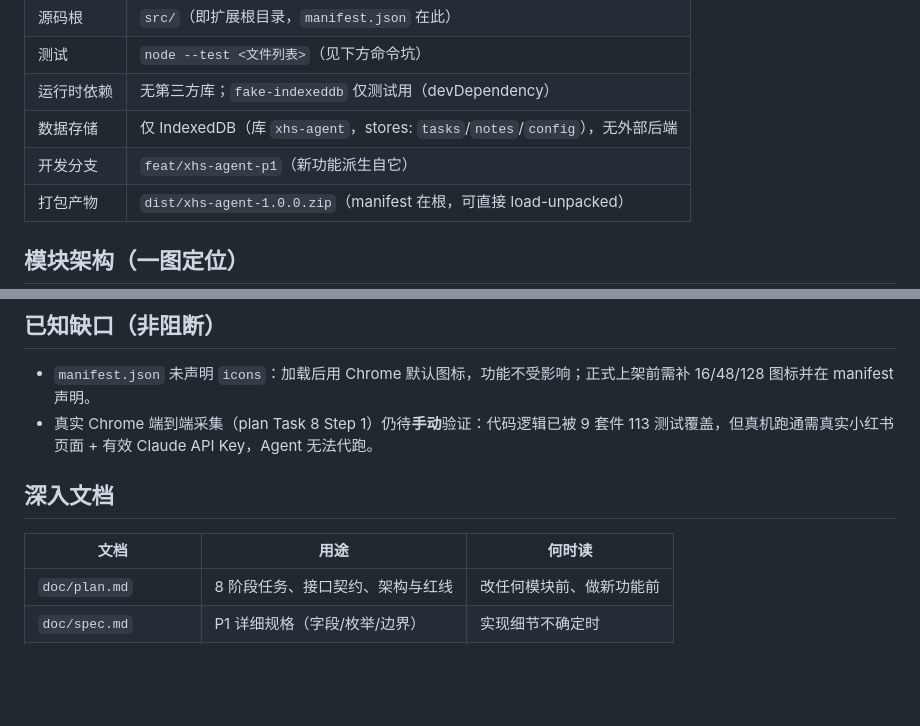
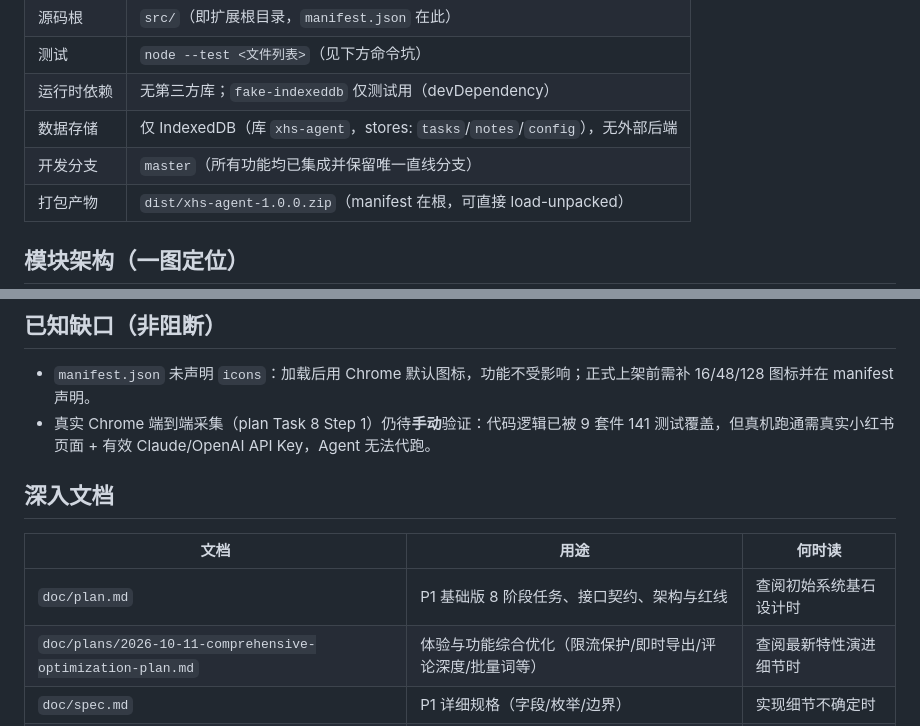
Before and after one commit to 944062104/xhs_collect, a Markdown page: AGENTS.md, 2 parts joined by grey strips. Drawn GitHub-style; blank space fills up the shorter version.

Commit message:
docs: reconcile AGENTS.md with current master branch and test count

```diff
--- a/AGENTS.md
+++ b/AGENTS.md
@@ -12,7 +12,7 @@
 | 测试 | `node --test <文件列表>`（见下方命令坑） |
 | 运行时依赖 | 无第三方库；`fake-indexeddb` 仅测试用（devDependency） |
 | 数据存储 | 仅 IndexedDB（库 `xhs-agent`，stores: `tasks`/`notes`/`config`），无外部后端 |
-| 开发分支 | `feat/xhs-agent-p1`（新功能派生自它） |
+| 开发分支 | `master`（所有功能均已集成并保留唯一直线分支） |
 | 打包产物 | `dist/xhs-agent-1.0.0.zip`（manifest 在根，可直接 load-unpacked） |
 
 ## 模块架构（一图定位）
@@ -86,13 +86,14 @@ for f in tests/site-patterns.test.js tests/storage.test.mjs tests/llm-client.tes
 ## 已知缺口（非阻断）
 
 - `manifest.json` 未声明 `icons`：加载后用 Chrome 默认图标，功能不受影响；正式上架前需补 16/48/128 图标并在 manifest 声明。
-- 真实 Chrome 端到端采集（plan Task 8 Step 1）仍待**手动**验证：代码逻辑已被 9 套件 113 测试覆盖，但真机跑通需真实小红书页面 + 有效 Claude API Key，Agent 无法代跑。
+- 真实 Chrome 端到端采集（plan Task 8 Step 1）仍待**手动**验证：代码逻辑已被 9 套件 141 测试覆盖，但真机跑通需真实小红书页面 + 有效 Claude/OpenAI API Key，Agent 无法代跑。
 
 ## 深入文档
 
 | 文档 | 用途 | 何时读 |
 |---|---|---|
-| `doc/plan.md` | 8 阶段任务、接口契约、架构与红线 | 改任何模块前、做新功能前 |
+| `doc/plan.md` | P1 基础版 8 阶段任务、接口契约、架构与红线 | 查阅初始系统基石设计时 |
+| `doc/plans/2026-10-11-comprehensive-optimization-plan.md` | 体验与功能综合优化（限流保护/即时导出/评论深度/批量词等） | 查阅最新特性演进细节时 |
 | `doc/spec.md` | P1 详细规格（字段/枚举/边界） | 实现细节不确定时 |
 | `doc/brief.md` | 需求背景与产品目标 | 理解「为什么这么做」 |
 | `.workbuddy/memory/` | 本仓库每日日志 + 长期笔记 | 接手近期改动、长期约定 |
```
